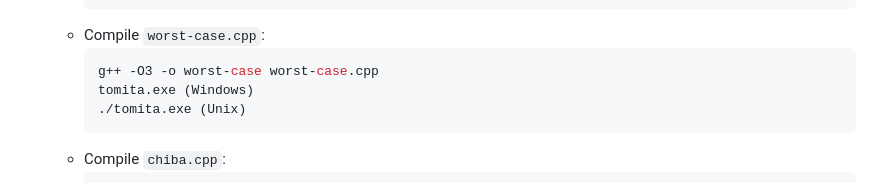
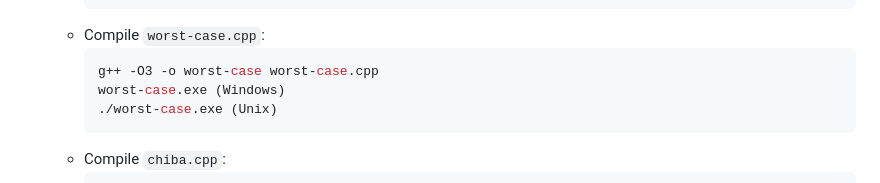
Before and after one commit to priyanshagcodes/daa_assign_1, a Markdown page: README.md, the part around the change. GitHub-like rendering.

````diff
--- a/README.md
+++ b/README.md
@@ -84,8 +84,8 @@ Three graph algorithms' C/C++ implementations are included in this repository, a
    - Compile `worst-case.cpp`:
      ```bash
      g++ -O3 -o worst-case worst-case.cpp
-     tomita.exe (Windows)
-     ./tomita.exe (Unix)
+     worst-case.exe (Windows)
+     ./worst-case.exe (Unix)
      ```
    - Compile `chiba.cpp`:
      ```bash
````
